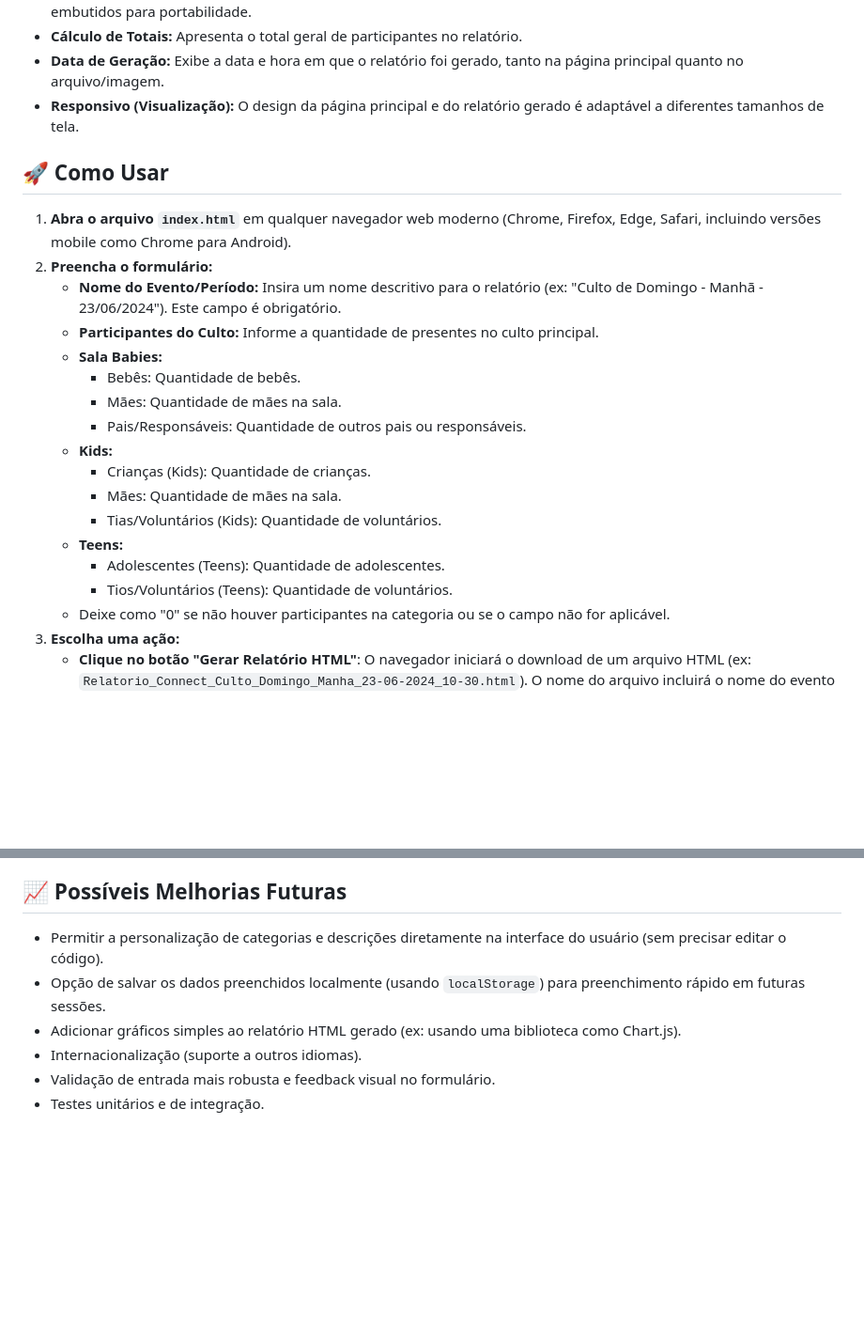
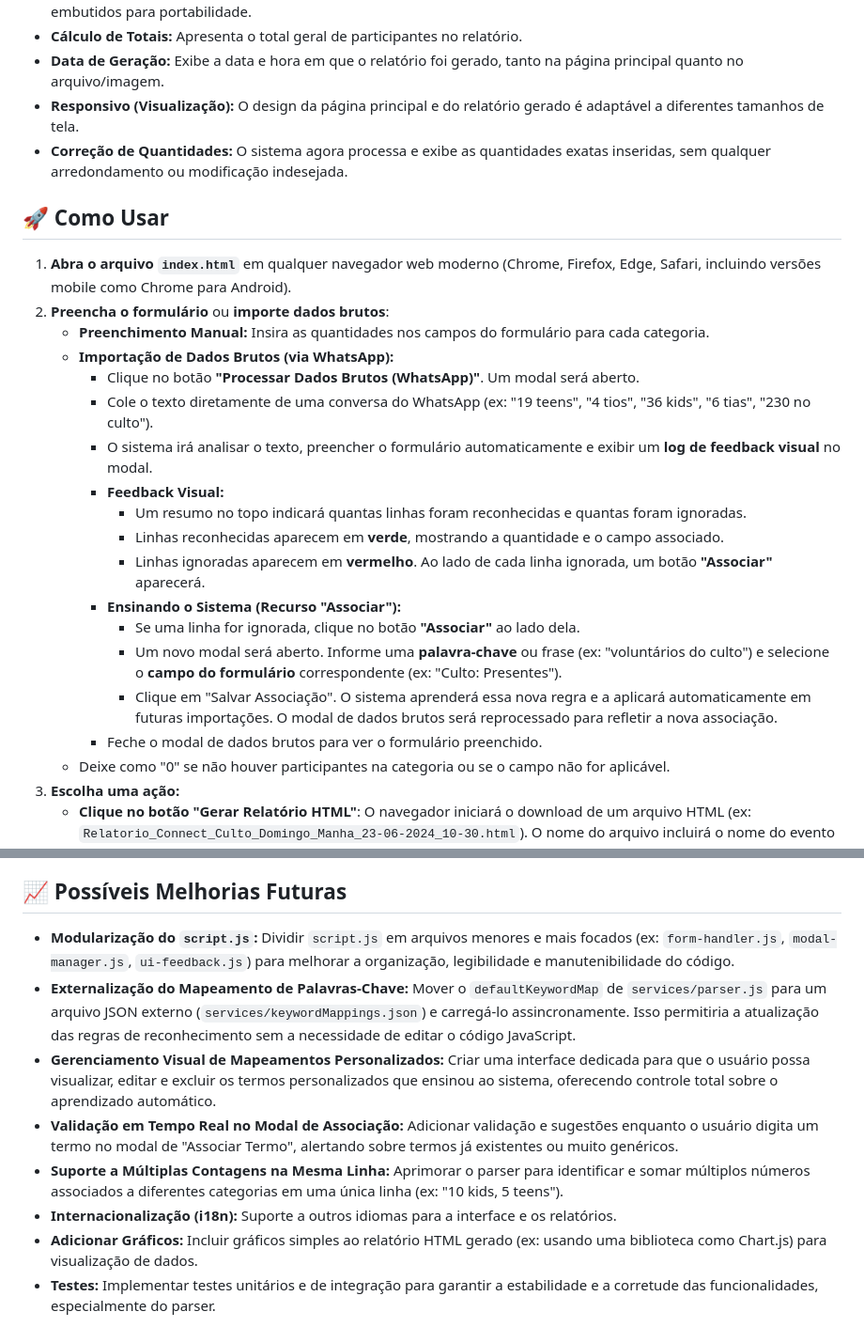
Before and after one commit to Contagem-Connect/Relatorio, a Markdown page: README.md, 2 parts joined by grey strips. Shown: that part at 94% size. Drawn GitHub-style; blank space fills up the shorter version.

```diff
--- a/README.md
+++ b/README.md
@@ -14,24 +21,26 @@ Este projeto é uma aplicação web simples para gerar relatórios de contagem d
 *   **Cálculo de Totais:** Apresenta o total geral de participantes no relatório.
 *   **Data de Geração:** Exibe a data e hora em que o relatório foi gerado, tanto na página principal quanto no arquivo/imagem.
 *   **Responsivo (Visualização):** O design da página principal e do relatório gerado é adaptável a diferentes tamanhos de tela.
+*   **Correção de Quantidades:** O sistema agora processa e exibe as quantidades exatas inseridas, sem qualquer arredondamento ou modificação indesejada.
 
 ## 🚀 Como Usar
 
 1.  **Abra o arquivo `index.html`** em qualquer navegador web moderno (Chrome, Firefox, Edge, Safari, incluindo versões mobile como Chrome para Android).
-2.  **Preencha o formulário:**
-    *   **Nome do Evento/Período:** Insira um nome descritivo para o relatório (ex: "Culto de Domingo - Manhã - 23/06/2024"). Este campo é obrigatório.
-    *   **Participantes do Culto:** Informe a quantidade de presentes no culto principal.
-    *   **Sala Babies:**
-        *   Bebês: Quantidade de bebês.
-        *   Mães: Quantidade de mães na sala.
-        *   Pais/Responsáveis: Quantidade de outros pais ou responsáveis.
-    *   **Kids:**
-        *   Crianças (Kids): Quantidade de crianças.
-        *   Mães: Quantidade de mães na sala.
-        *   Tias/Voluntários (Kids): Quantidade de voluntários.
-    *   **Teens:**
-        *   Adolescentes (Teens): Quantidade de adolescentes.
-        *   Tios/Voluntários (Teens): Quantidade de voluntários.
+2.  **Preencha o formulário** ou **importe dados brutos**:
+    *   **Preenchimento Manual:** Insira as quantidades nos campos do formulário para cada categoria.
+    *   **Importação de Dados Brutos (via WhatsApp):**
+        *   Clique no botão **"Processar Dados Brutos (WhatsApp)"**. Um modal será aberto.
+        *   Cole o texto diretamente de uma conversa do WhatsApp (ex: "19 teens", "4 tios", "36 kids", "6 tias", "230 no culto").
+        *   O sistema irá analisar o texto, preencher o formulário automaticamente e exibir um **log de feedback visual** no modal.
+        *   **Feedback Visual:**
+            *   Um resumo no topo indicará quantas linhas foram reconhecidas e quantas foram ignoradas.
+            *   Linhas reconhecidas aparecem em **verde**, mostrando a quantidade e o campo associado.
+            *   Linhas ignoradas aparecem em **vermelho**. Ao lado de cada linha ignorada, um botão **"Associar"** aparecerá.
+        *   **Ensinando o Sistema (Recurso "Associar"):**
+            *   Se uma linha for ignorada, clique no botão **"Associar"** ao lado dela.
+            *   Um novo modal será aberto. Informe uma **palavra-chave** ou frase (ex: "voluntários do culto") e selecione o **campo do formulário** correspondente (ex: "Culto: Presentes").
+            *   Clique em "Salvar Associação". O sistema aprenderá essa nova regra e a aplicará automaticamente em futuras importações. O modal de dados brutos será reprocessado para refletir a nova associação.
+        *   Feche o modal de dados brutos para ver o formulário preenchido.
     *   Deixe como "0" se não houver participantes na categoria ou se o campo não for aplicável.
 3.  **Escolha uma ação:**
     *   **Clique no botão "Gerar Relatório HTML"**: O navegador iniciará o download de um arquivo HTML (ex: `Relatorio_Connect_Culto_Domingo_Manha_23-06-2024_10-30.html`). O nome do arquivo incluirá o nome do evento e a data/hora de geração. Abra este arquivo em qualquer navegador para visualizar o relatório completo.
@@ -79,9 +98,11 @@ Este projeto é uma aplicação web simples para gerar relatórios de contagem d
 
 ## 📈 Possíveis Melhorias Futuras
 
-*   Permitir a personalização de categorias e descrições diretamente na interface do usuário (sem precisar editar o código).
-*   Opção de salvar os dados preenchidos localmente (usando `localStorage`) para preenchimento rápido em futuras sessões.
-*   Adicionar gráficos simples ao relatório HTML gerado (ex: usando uma biblioteca como Chart.js).
-*   Internacionalização (suporte a outros idiomas).
-*   Validação de entrada mais robusta e feedback visual no formulário.
-*   Testes unitários e de integração.
+*   **Modularização do `script.js`:** Dividir `script.js` em arquivos menores e mais focados (ex: `form-handler.js`, `modal-manager.js`, `ui-feedback.js`) para melhorar a organização, legibilidade e manutenibilidade do código.
+*   **Externalização do Mapeamento de Palavras-Chave:** Mover o `defaultKeywordMap` de `services/parser.js` para um arquivo JSON externo (`services/keywordMappings.json`) e carregá-lo assincronamente. Isso permitiria a atualização das regras de reconhecimento sem a necessidade de editar o código JavaScript.
+*   **Gerenciamento Visual de Mapeamentos Personalizados:** Criar uma interface dedicada para que o usuário possa visualizar, editar e excluir os termos personalizados que ensinou ao sistema, oferecendo controle total sobre o aprendizado automático.
+*   **Validação em Tempo Real no Modal de Associação:** Adicionar validação e sugestões enquanto o usuário digita um termo no modal de "Associar Termo", alertando sobre termos já existentes ou muito genéricos.
+*   **Suporte a Múltiplas Contagens na Mesma Linha:** Aprimorar o parser para identificar e somar múltiplos números associados a diferentes categorias em uma única linha (ex: "10 kids, 5 teens").
+*   **Internacionalização (i18n):** Suporte a outros idiomas para a interface e os relatórios.
+*   **Adicionar Gráficos:** Incluir gráficos simples ao relatório HTML gerado (ex: usando uma biblioteca como Chart.js) para visualização de dados.
+*   **Testes:** Implementar testes unitários e de integração para garantir a estabilidade e a corretude das funcionalidades, especialmente do parser.
```
Also changed, not shown: other parts of README.md (+33 -16 lines).
